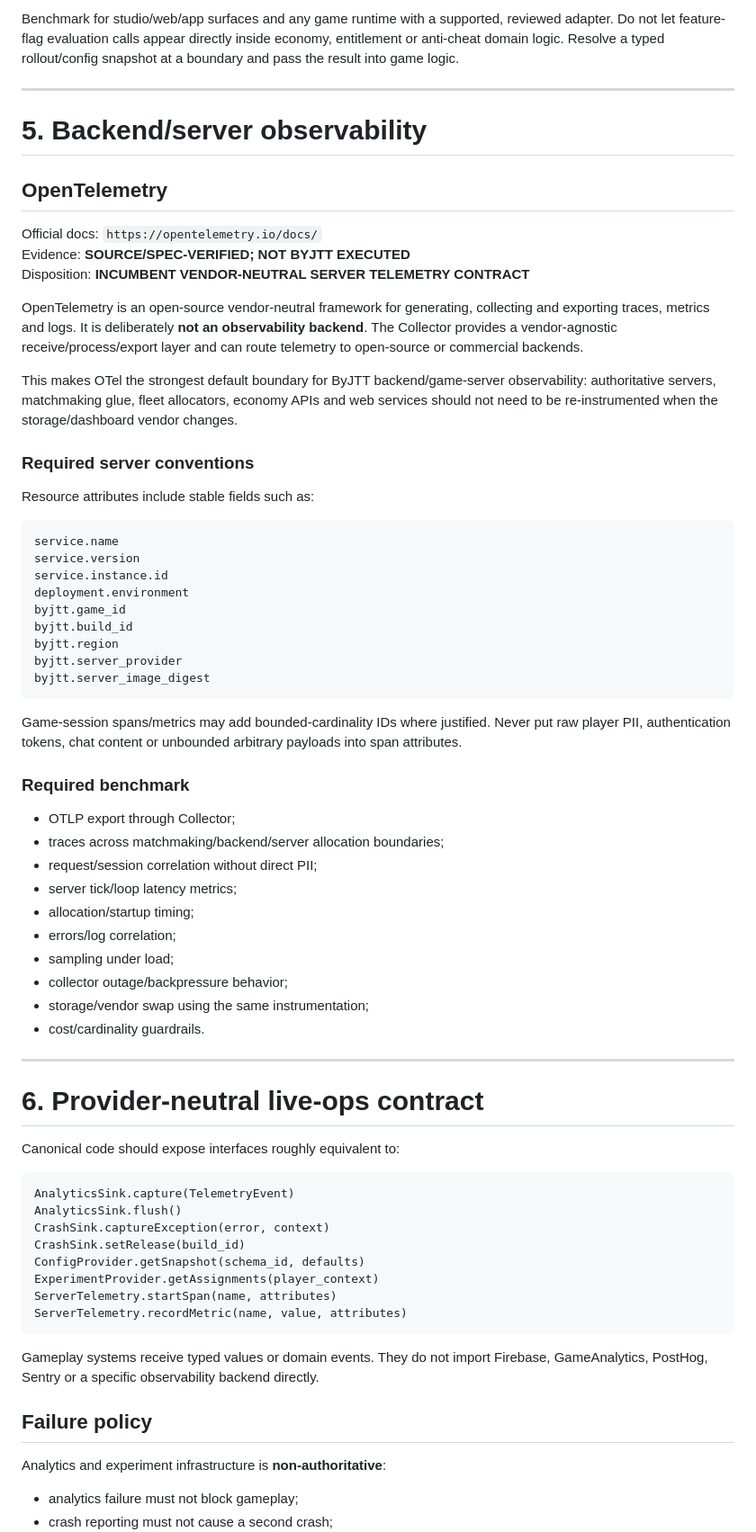
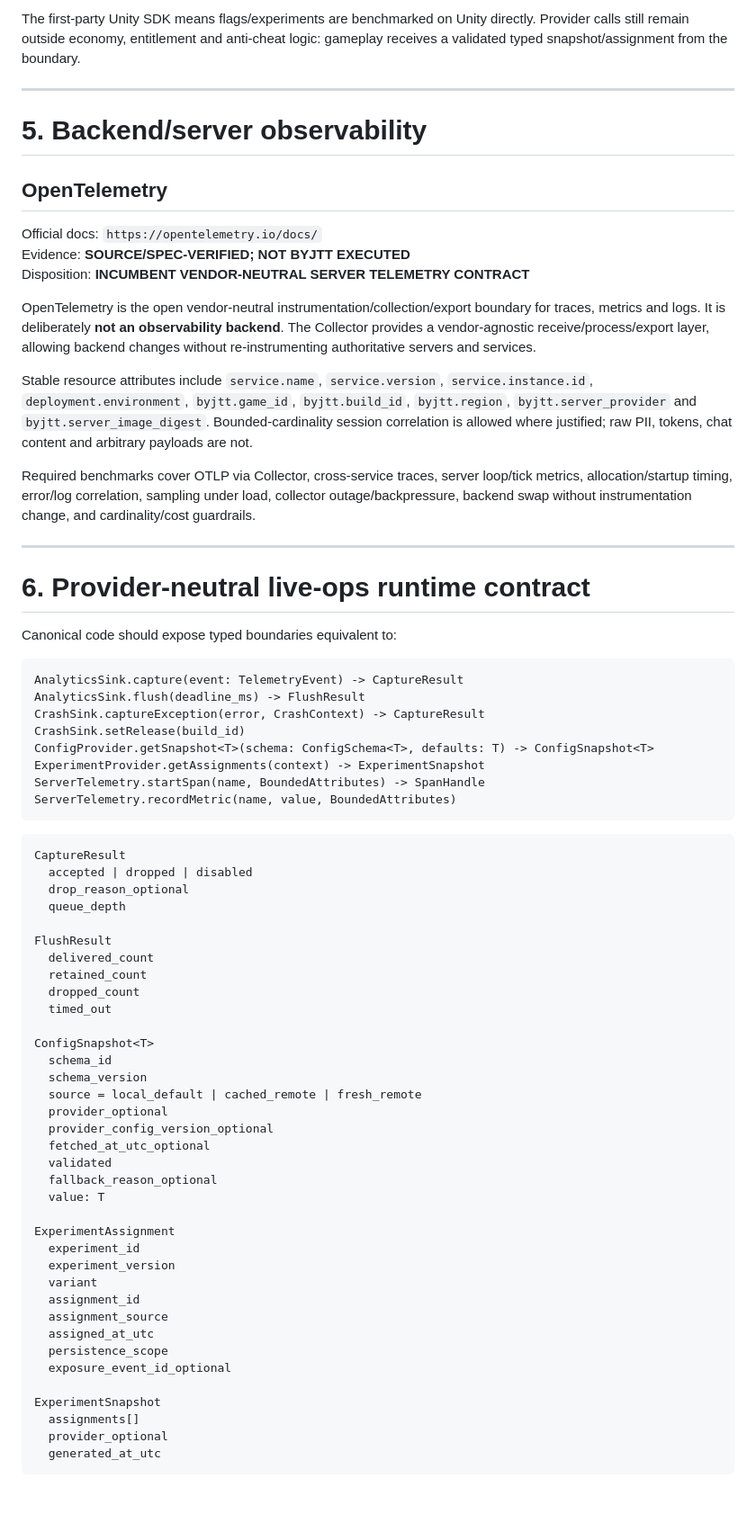
Before and after one commit to jordan-thirkle/ai-game-development-pipeline, a Markdown page: research/AI-GAME-LIVEOPS-OBSERVABILITY-SYSTEMS-2026-08.md, the part around one of its changes. Shown at 90% size. GitHub-like rendering; blank space fills up the shorter version.

Commit message:
Harden live-ops telemetry and consent contracts

````diff
--- a/research/AI-GAME-LIVEOPS-OBSERVABILITY-SYSTEMS-2026-08.md
+++ b/research/AI-GAME-LIVEOPS-OBSERVABILITY-SYSTEMS-2026-08.md
@@ -267,5 +251,5 @@ Disposition: **WEB/APP + AGENT-OPERATED ROLLOUT BENCHMARK**
 
-Benchmark for studio/web/app surfaces and any game runtime with a supported, reviewed adapter. Do not let feature-flag evaluation calls appear directly inside economy, entitlement or anti-cheat domain logic. Resolve a typed rollout/config snapshot at a boundary and pass the result into game logic.
+The first-party Unity SDK means flags/experiments are benchmarked on Unity directly. Provider calls still remain outside economy, entitlement and anti-cheat logic: gameplay receives a validated typed snapshot/assignment from the boundary.
 
 ---
 
@@ -277,62 +261,65 @@ Official docs: `https://opentelemetry.io/docs/`
 Evidence: **SOURCE/SPEC-VERIFIED; NOT BYJTT EXECUTED**
 Disposition: **INCUMBENT VENDOR-NEUTRAL SERVER TELEMETRY CONTRACT**
 
-OpenTelemetry is an open-source vendor-neutral framework for generating, collecting and exporting traces, metrics and logs. It is deliberately **not an observability backend**. The Collector provides a vendor-agnostic receive/process/export layer and can route telemetry to open-source or commercial backends.
+OpenTelemetry is the open vendor-neutral instrumentation/collection/export boundary for traces, metrics and logs. It is deliberately **not an observability backend**. The Collector provides a vendor-agnostic receive/process/export layer, allowing backend changes without re-instrumenting authoritative servers and services.
 
-This makes OTel the strongest default boundary for ByJTT backend/game-server observability: authoritative servers, matchmaking glue, fleet allocators, economy APIs and web services should not need to be re-instrumented when the storage/dashboard vendor changes.
+Stable resource attributes include `service.name`, `service.version`, `service.instance.id`, `deployment.environment`, `byjtt.game_id`, `byjtt.build_id`, `byjtt.region`, `byjtt.server_provider` and `byjtt.server_image_digest`. Bounded-cardinality session correlation is allowed where justified; raw PII, tokens, chat content and arbitrary payloads are not.
 
-### Required server conventions
-
-Resource attributes include stable fields such as:
-
-```text
-service.name
-service.version
-service.instance.id
-deployment.environment
-byjtt.game_id
-byjtt.build_id
-byjtt.region
-byjtt.server_provider
-byjtt.server_image_digest
-```
-
-Game-session spans/metrics may add bounded-cardinality IDs where justified. Never put raw player PII, authentication tokens, chat content or unbounded arbitrary payloads into span attributes.
-
-### Required benchmark
-
-- OTLP export through Collector;
-- traces across matchmaking/backend/server allocation boundaries;
-- request/session correlation without direct PII;
-- server tick/loop latency metrics;
-- allocation/startup timing;
-- errors/log correlation;
-- sampling under load;
-- collector outage/backpressure behavior;
-- storage/vendor swap using the same instrumentation;
-- cost/cardinality guardrails.
+Required benchmarks cover OTLP via Collector, cross-service traces, server loop/tick metrics, allocation/startup timing, error/log correlation, sampling under load, collector outage/backpressure, backend swap without instrumentation change, and cardinality/cost guardrails.
 
 ---
 
-# 6. Provider-neutral live-ops contract
+# 6. Provider-neutral live-ops runtime contract
 
-Canonical code should expose interfaces roughly equivalent to:
+Canonical code should expose typed boundaries equivalent to:
 
 ```text
-AnalyticsSink.capture(TelemetryEvent)
-AnalyticsSink.flush()
-CrashSink.captureException(error, context)
+AnalyticsSink.capture(event: TelemetryEvent) -> CaptureResult
+AnalyticsSink.flush(deadline_ms) -> FlushResult
+CrashSink.captureException(error, CrashContext) -> CaptureResult
 CrashSink.setRelease(build_id)
-ConfigProvider.getSnapshot(schema_id, defaults)
-ExperimentProvider.getAssignments(player_context)
-ServerTelemetry.startSpan(name, attributes)
-ServerTelemetry.recordMetric(name, value, attributes)
+ConfigProvider.getSnapshot<T>(schema: ConfigSchema<T>, defaults: T) -> ConfigSnapshot<T>
+ExperimentProvider.getAssignments(context) -> ExperimentSnapshot
+ServerTelemetry.startSpan(name, BoundedAttributes) -> SpanHandle
+ServerTelemetry.recordMetric(name, value, BoundedAttributes)
 ```
 
-Gameplay systems receive typed values or domain events. They do not import Firebase, GameAnalytics, PostHog, Sentry or a specific observability backend directly.
+```text
+CaptureResult
+  accepted | dropped | disabled
+  drop_reason_optional
+  queue_depth
 
-## Failure policy
+FlushResult
+  delivered_count
+  retained_count
+  dropped_count
+  timed_out
 
-Analytics and experiment infrastructure is **non-authoritative**:
+ConfigSnapshot<T>
+  schema_id
+  schema_version
+  source = local_default | cached_remote | fresh_remote
+  provider_optional
+  provider_config_version_optional
+  fetched_at_utc_optional
+  validated
+  fallback_reason_optional
+  value: T
 
-- analytics failure must not block gameplay;
+ExperimentAssignment
+  experiment_id
+  experiment_version
+  variant
+  assignment_id
+  assignment_source
+  assigned_at_utc
+  persistence_scope
+  exposure_event_id_optional
+
+ExperimentSnapshot
+  assignments[]
+  provider_optional
+  generated_at_utc
+```
+
````
Also changed, not shown: other parts of research/AI-GAME-LIVEOPS-OBSERVABILITY-SYSTEMS-2026-08.md (+124 -161 lines).
